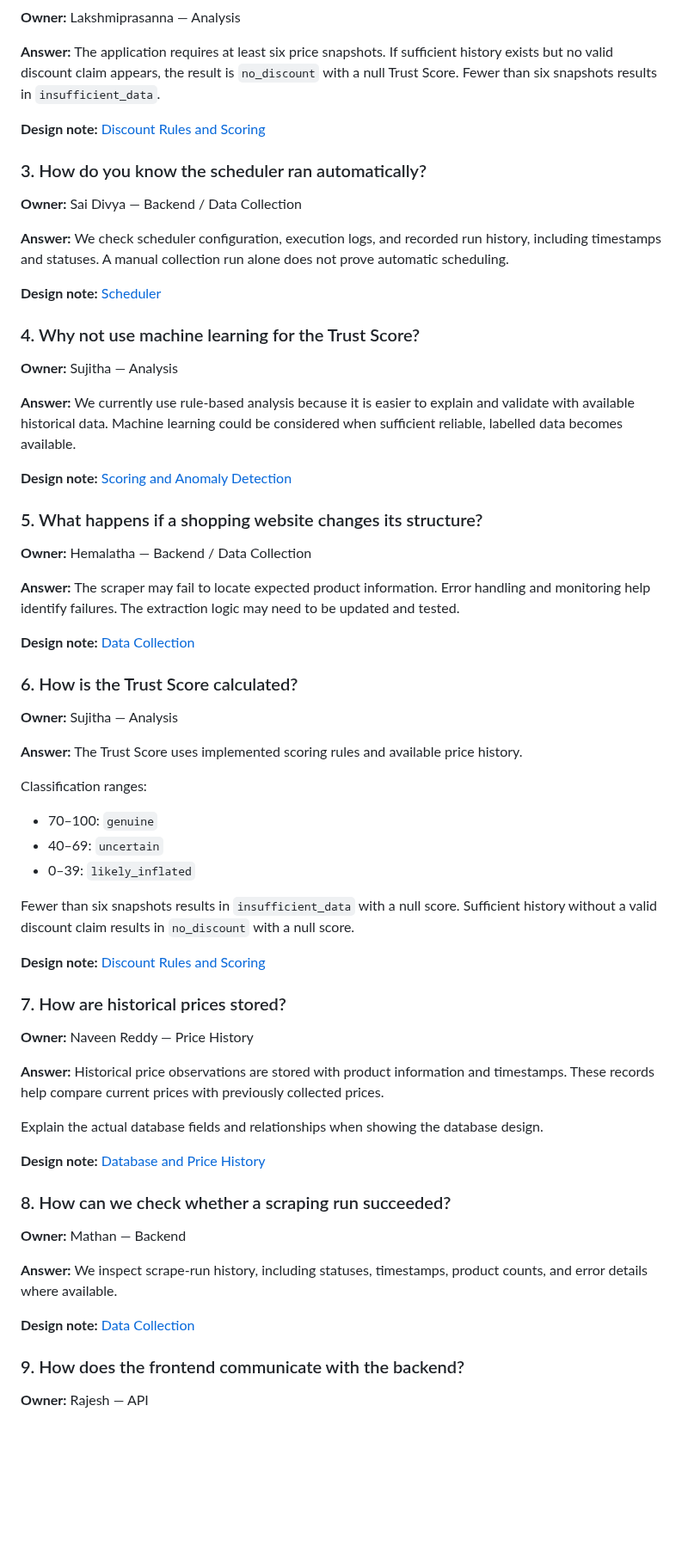
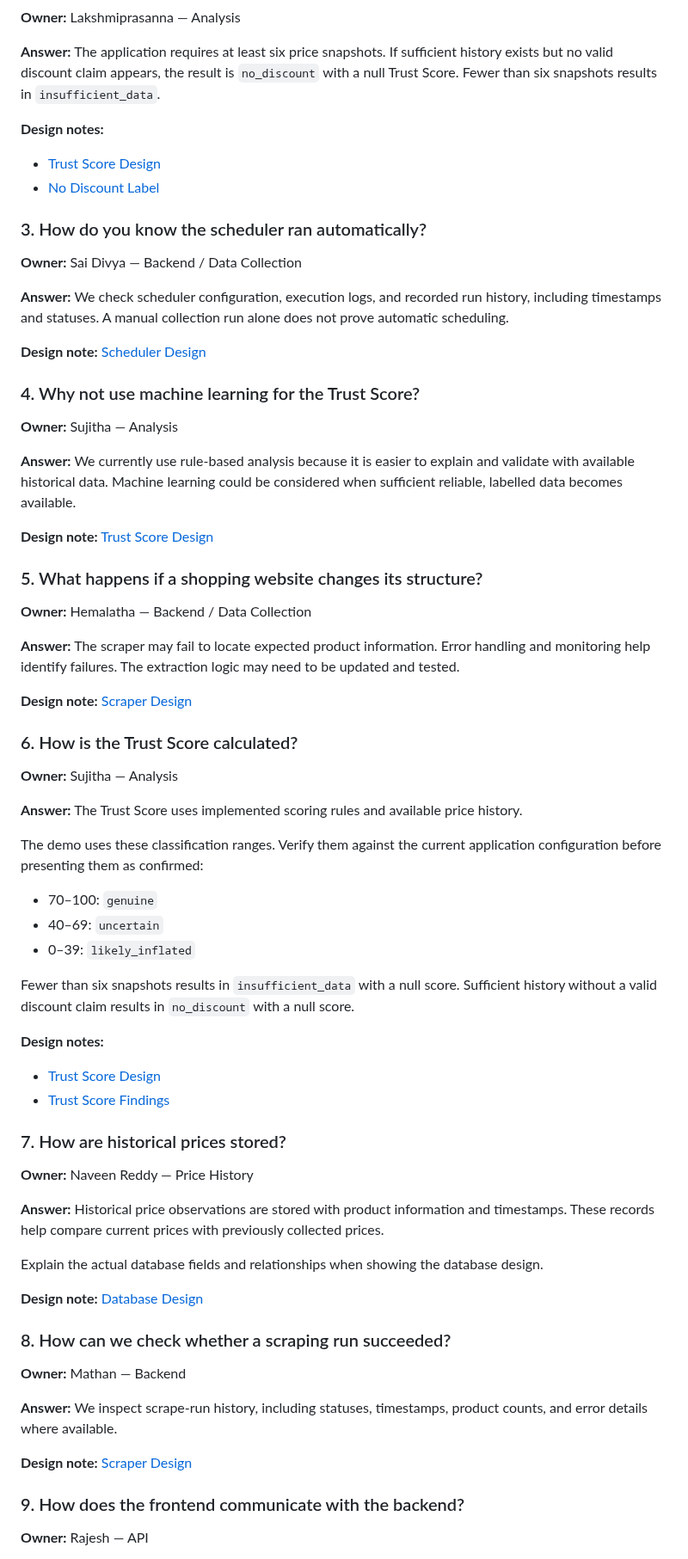
Before and after one commit to KT-PROJECT-F/PriceUnmask, a Markdown page: docs/DEMO.md, the part around one of its changes. Shown at 86% size. Rendered like a GitHub page; blank space fills up the shorter version.

```diff
--- a/docs/DEMO.md
+++ b/docs/DEMO.md
@@ -178,7 +224,10 @@ Never invent a result or claim that a collection run succeeded if it did not.
 
 **Answer:** The application requires at least six price snapshots. If sufficient history exists but no valid discount claim appears, the result is `no_discount` with a null Trust Score. Fewer than six snapshots results in `insufficient_data`.
 
-**Design note:** [Discount Rules and Scoring](design/discount-rules-scoring.md)
+**Design notes:**
+
+- [Trust Score Design](design/trust_score.md)
+- [No Discount Label](design/no_discount_label.md)
 
 ### 3. How do you know the scheduler ran automatically?
 
@@ -186,7 +235,7 @@ Never invent a result or claim that a collection run succeeded if it did not.
 
 **Answer:** We check scheduler configuration, execution logs, and recorded run history, including timestamps and statuses. A manual collection run alone does not prove automatic scheduling.
 
-**Design note:** [Scheduler](design/scheduler.md)
+**Design note:** [Scheduler Design](design/scheduler.md)
 
 ### 4. Why not use machine learning for the Trust Score?
 
@@ -194,7 +243,7 @@ Never invent a result or claim that a collection run succeeded if it did not.
 
 **Answer:** We currently use rule-based analysis because it is easier to explain and validate with available historical data. Machine learning could be considered when sufficient reliable, labelled data becomes available.
 
-**Design note:** [Scoring and Anomaly Detection](design/scoring-anomaly-detection.md)
+**Design note:** [Trust Score Design](design/trust_score.md)
 
 ### 5. What happens if a shopping website changes its structure?
 
@@ -202,7 +251,7 @@ Never invent a result or claim that a collection run succeeded if it did not.
 
 **Answer:** The scraper may fail to locate expected product information. Error handling and monitoring help identify failures. The extraction logic may need to be updated and tested.
 
-**Design note:** [Data Collection](design/data-collection.md)
+**Design note:** [Scraper Design](design/scraper.md)
 
 ### 6. How is the Trust Score calculated?
 
@@ -210,14 +259,18 @@ Never invent a result or claim that a collection run succeeded if it did not.
 
 **Answer:** The Trust Score uses implemented scoring rules and available price history.
 
-Classification ranges:
+The demo uses these classification ranges. Verify them against the current application configuration before presenting them as confirmed:
+
 - 70–100: `genuine`
 - 40–69: `uncertain`
 - 0–39: `likely_inflated`
 
 Fewer than six snapshots results in `insufficient_data` with a null score. Sufficient history without a valid discount claim results in `no_discount` with a null score.
 
-**Design note:** [Discount Rules and Scoring](design/discount-rules-scoring.md)
+**Design notes:**
+
+- [Trust Score Design](design/trust_score.md)
+- [Trust Score Findings](design/trust_score_findings.md)
 
 ### 7. How are historical prices stored?
 
@@ -227,7 +280,7 @@ Fewer than six snapshots results in `insufficient_data` with a null score. Suffi
 
 Explain the actual database fields and relationships when showing the database design.
 
-**Design note:** [Database and Price History](design/database-price-history.md)
+**Design note:** [Database Design](design/database.md)
 
 ### 8. How can we check whether a scraping run succeeded?
 
@@ -235,7 +288,7 @@ Explain the actual database fields and relationships when showing the database d
 
 **Answer:** We inspect scrape-run history, including statuses, timestamps, product counts, and error details where available.
 
-**Design note:** [Data Collection](design/data-collection.md)
+**Design note:** [Scraper Design](design/scraper.md)
 
 ### 9. How does the frontend communicate with the backend?
 
```
Also changed, not shown: other parts of docs/DEMO.md (+119 -37 lines).
